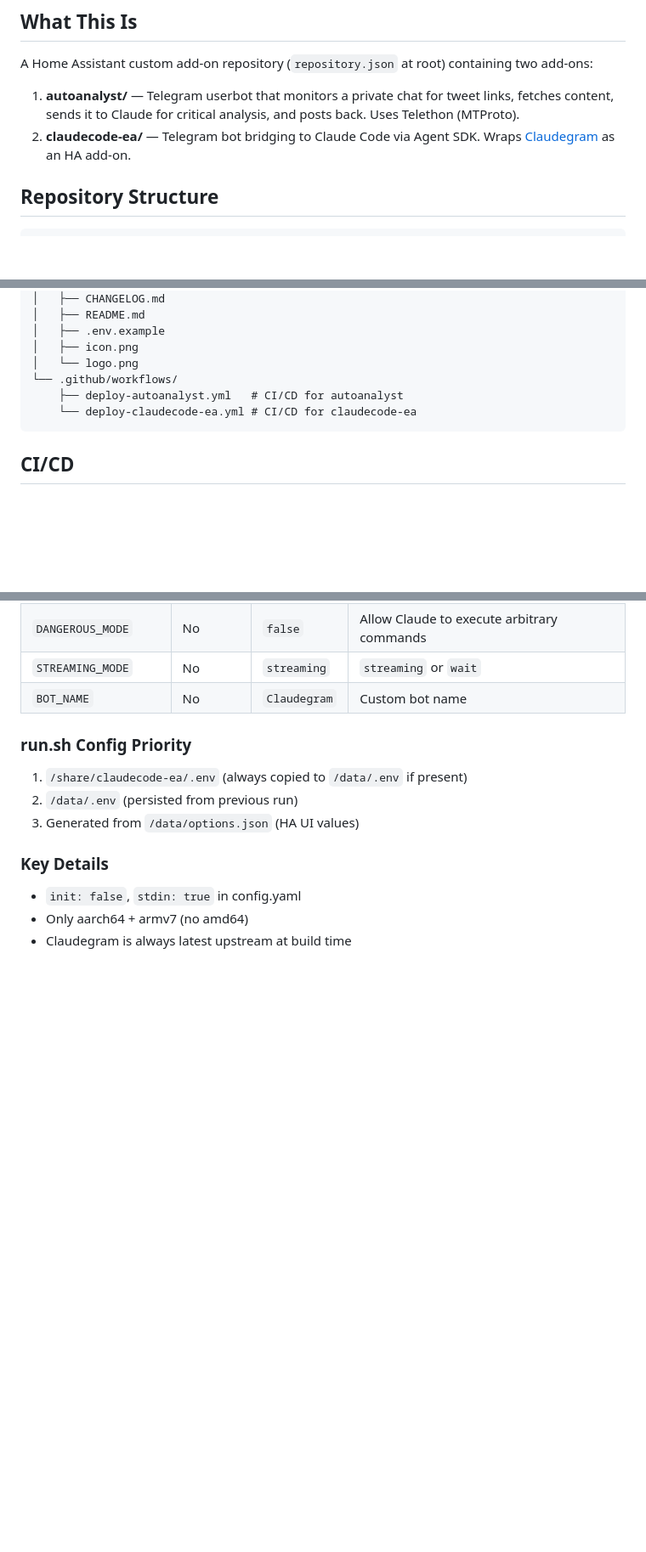
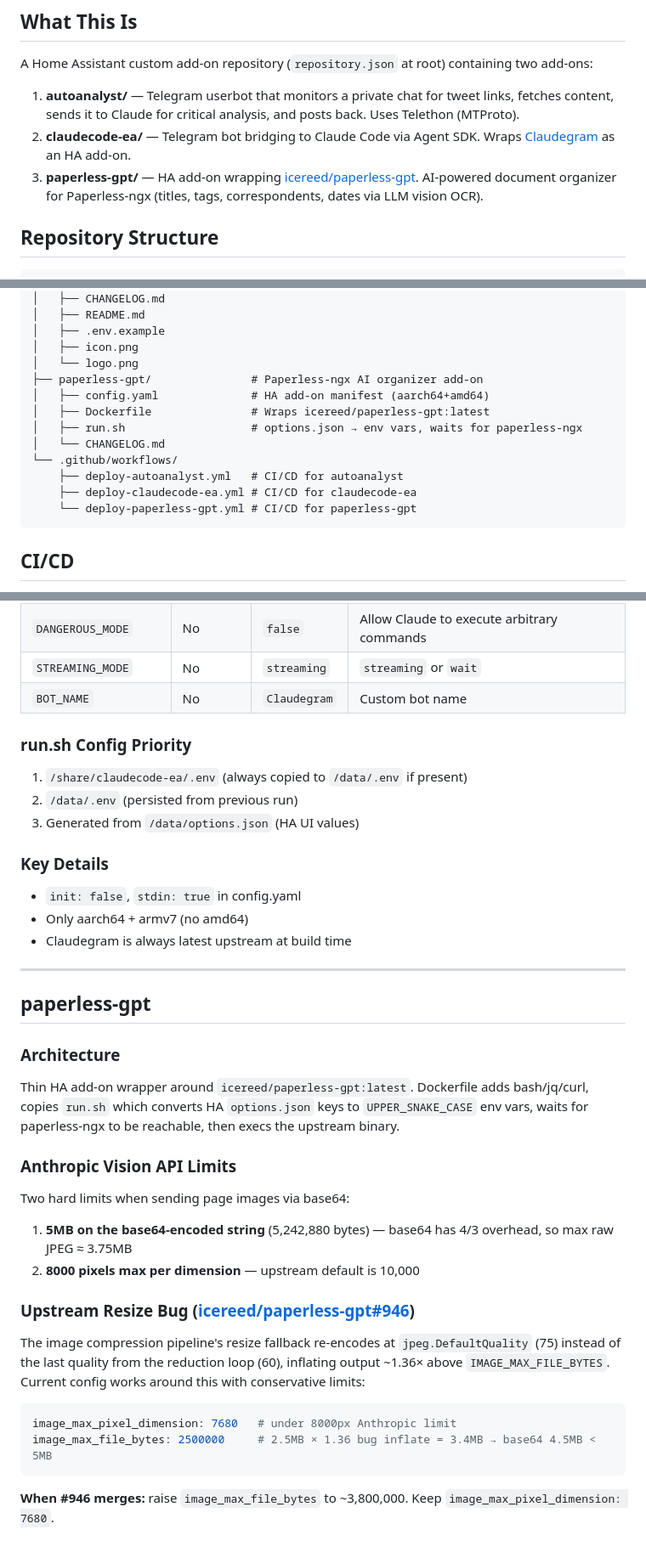
Before and after one commit to maksyms/ha-addons, a Markdown page: CLAUDE.md, 3 parts joined by grey strips. Shown at 85% size. Drawn GitHub-style; blank space fills up the shorter version.

Commit message:
docs: add paperless-gpt add-on to CLAUDE.md [skip ci]
Document the add-on architecture, Anthropic vision API limits (5MB
base64, 8000px), upstream resize bug (#946), and current workaround
config values.

Co-Authored-By: Claude Opus 4.6 <noreply@anthropic.com>

````diff
--- a/CLAUDE.md
+++ b/CLAUDE.md
@@ -8,6 +8,7 @@ A Home Assistant custom add-on repository (`repository.json` at root) containing
 
 1. **autoanalyst/** — Telegram userbot that monitors a private chat for tweet links, fetches content, sends it to Claude for critical analysis, and posts back. Uses Telethon (MTProto).
 2. **claudecode-ea/** — Telegram bot bridging to Claude Code via Agent SDK. Wraps [Claudegram](https://github.com/NachoSEO/claudegram) as an HA add-on.
+3. **paperless-gpt/** — HA add-on wrapping [icereed/paperless-gpt](https://github.com/icereed/paperless-gpt). AI-powered document organizer for Paperless-ngx (titles, tags, correspondents, dates via LLM vision OCR).
 
 ## Repository Structure
 
@@ -38,9 +39,15 @@ A Home Assistant custom add-on repository (`repository.json` at root) containing
 │   ├── .env.example
 │   ├── icon.png
 │   └── logo.png
+├── paperless-gpt/               # Paperless-ngx AI organizer add-on
+│   ├── config.yaml              # HA add-on manifest (aarch64+amd64)
+│   ├── Dockerfile               # Wraps icereed/paperless-gpt:latest
+│   ├── run.sh                   # options.json → env vars, waits for paperless-ngx
+│   └── CHANGELOG.md
 └── .github/workflows/
     ├── deploy-autoanalyst.yml   # CI/CD for autoanalyst
-    └── deploy-claudecode-ea.yml # CI/CD for claudecode-ea
+    ├── deploy-claudecode-ea.yml # CI/CD for claudecode-ea
+    └── deploy-paperless-gpt.yml # CI/CD for paperless-gpt
 ```
 
 ## CI/CD
@@ -139,3 +146,28 @@ Six options configurable via HA UI or `/share/claudecode-ea/.env`:
 - `init: false`, `stdin: true` in config.yaml
 - Only aarch64 + armv7 (no amd64)
 - Claudegram is always latest upstream at build time
+
+---
+
+## paperless-gpt
+
+### Architecture
+
+Thin HA add-on wrapper around `icereed/paperless-gpt:latest`. Dockerfile adds bash/jq/curl, copies `run.sh` which converts HA `options.json` keys to `UPPER_SNAKE_CASE` env vars, waits for paperless-ngx to be reachable, then execs the upstream binary.
+
+### Anthropic Vision API Limits
+
+Two hard limits when sending page images via base64:
+1. **5MB on the base64-encoded string** (5,242,880 bytes) — base64 has 4/3 overhead, so max raw JPEG ≈ 3.75MB
+2. **8000 pixels max per dimension** — upstream default is 10,000
+
+### Upstream Resize Bug ([icereed/paperless-gpt#946](https://github.com/icereed/paperless-gpt/pull/946))
+
+The image compression pipeline's resize fallback re-encodes at `jpeg.DefaultQuality` (75) instead of the last quality from the reduction loop (60), inflating output ~1.36× above `IMAGE_MAX_FILE_BYTES`. Current config works around this with conservative limits:
+
+```yaml
+image_max_pixel_dimension: 7680   # under 8000px Anthropic limit
+image_max_file_bytes: 2500000     # 2.5MB × 1.36 bug inflate = 3.4MB → base64 4.5MB < 5MB
+```
+
+**When #946 merges:** raise `image_max_file_bytes` to ~3,800,000. Keep `image_max_pixel_dimension: 7680`.
````
